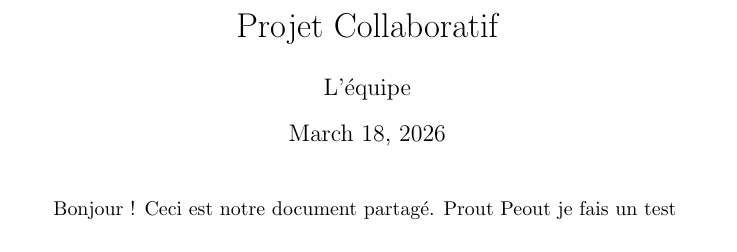
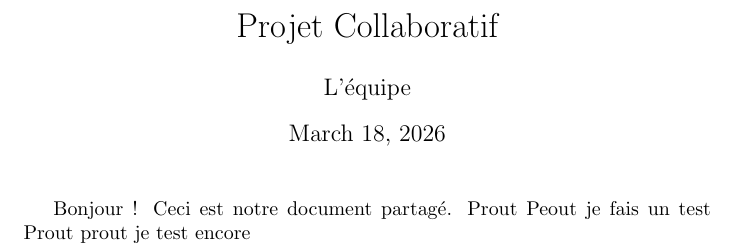
Before and after one commit to Raphael-ADDI/Options-Barri-res, a LaTeX document (main.tex): part of the page, cut so that both start at the same text. Compiled offline with pdfLaTeX.

Commit message:
Mon Test

```diff
--- a/main.tex
+++ b/main.tex
@@ -6,4 +6,5 @@
 \maketitle
 Bonjour ! Ceci est notre document partagé.
 Prout Peout je fais un test
+Prout prout je test encore
 \end{document}
```
